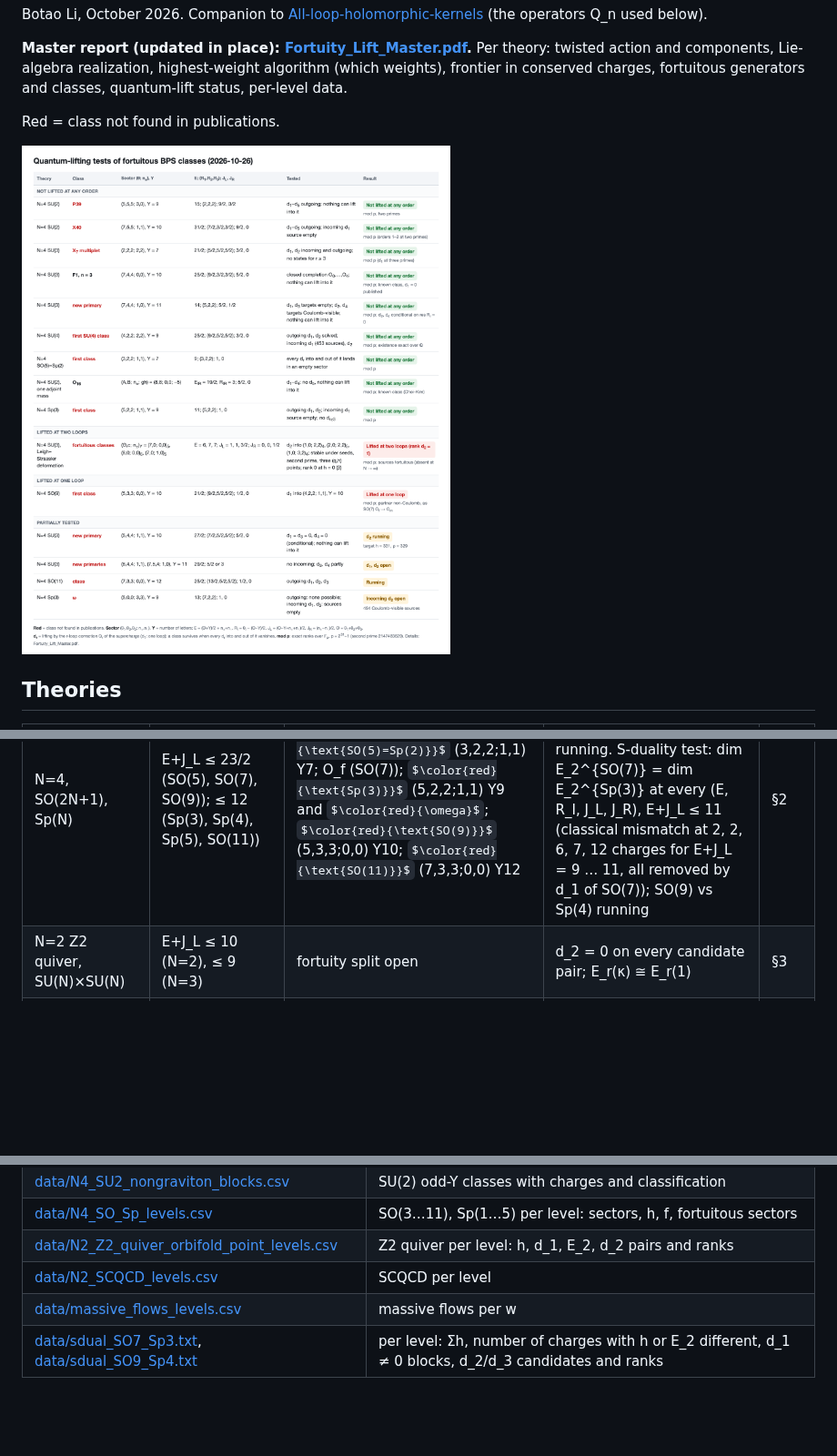
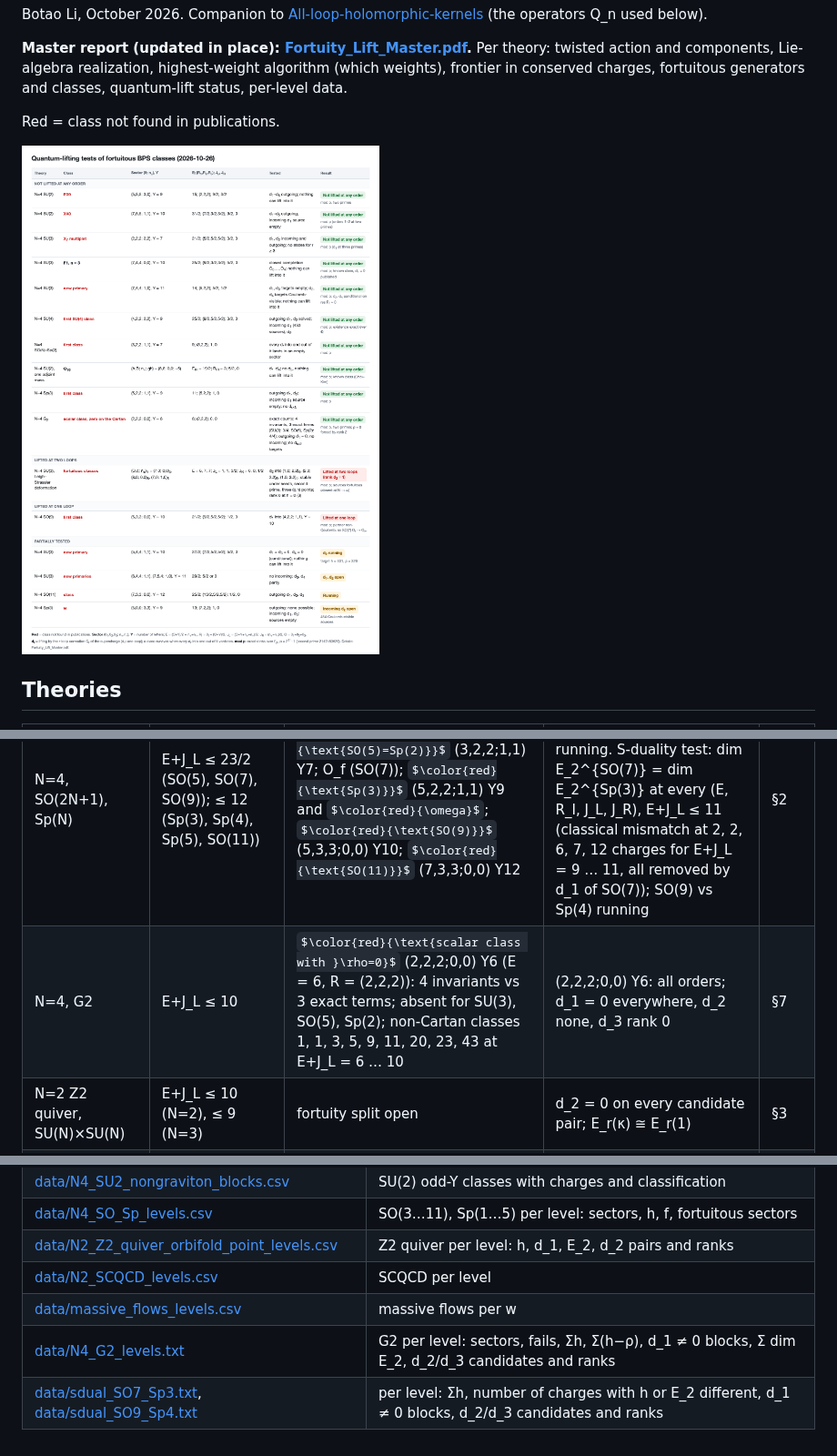
Before and after one commit to lbotao399-stack/quantum-lifts-results, a Markdown page: README.md, 3 parts joined by grey strips. Shown at 91% size. GitHub-like rendering; pictures changed too: summary_table.png; some formulas as TeX source; blank space fills up the shorter version.

Commit message:
N=4 G2: engine, scan through E+J_L <= 10, scalar class with rho = 0 at (2,2,2;0,0) Y6 (not lifted)
Co-Authored-By: Claude Opus 5.5 <noreply@anthropic.com>

```diff
--- a/README.md
+++ b/README.md
@@ -17,6 +17,7 @@ Red = class not found in publications.
 | N=4, SU(4) | E+J_L ≤ 27/2 | $\color{red}{\text{first SU(4) class}}$ (4,2,2;2,2) Y9, K=1 over Q | all orders | §1 |
 | N=4, SU(5) … SU(15) | E+J_L ≤ 14, 15, 15, 31/2, 33/2, 17, 18 (N=5…10, 11–15) | none | – | §1 |
 | N=4, SO(2N+1), Sp(N) | E+J_L ≤ 23/2 (SO(5), SO(7), SO(9)); ≤ 12 (Sp(3), Sp(4), Sp(5), SO(11)) | O_0 (SO(3)=Sp(1)); $\color{red}{\text{SO(5)=Sp(2)}}$ (3,2,2;1,1) Y7; O_f (SO(7)); $\color{red}{\text{Sp(3)}}$ (5,2,2;1,1) Y9 and $\color{red}{\omega}$; $\color{red}{\text{SO(9)}}$ (5,3,3;0,0) Y10; $\color{red}{\text{SO(11)}}$ (7,3,3;0,0) Y12 | SO(5), Sp(3) classes: all orders; O_f and the SO(9) class: one loop; SO(11): running. S-duality test: dim E_2^{SO(7)} = dim E_2^{Sp(3)} at every (E, R_I, J_L, J_R), E+J_L ≤ 11 (classical mismatch at 2, 2, 6, 7, 12 charges for E+J_L = 9 … 11, all removed by d_1 of SO(7)); SO(9) vs Sp(4) running | §2 |
+| N=4, G2 | E+J_L ≤ 10 | $\color{red}{\text{scalar class with }\rho=0}$ (2,2,2;0,0) Y6 (E = 6, R = (2,2,2)): 4 invariants vs 3 exact terms; absent for SU(3), SO(5), Sp(2); non-Cartan classes 1, 1, 3, 5, 9, 11, 20, 23, 43 at E+J_L = 6 … 10 | (2,2,2;0,0) Y6: all orders; d_1 = 0 everywhere, d_2 none, d_3 rank 0 | §7 |
 | N=2 Z2 quiver, SU(N)×SU(N) | E+J_L ≤ 10 (N=2), ≤ 9 (N=3) | fortuity split open | d_2 = 0 on every candidate pair; E_r(κ) ≅ E_r(1) | §3 |
 | N=2 SCQCD, SU(N), N_f=2N | E+J_L ≤ 12 (N=2), ≤ 9 (N=3) | fortuity split open | SU(2): d_1 = 0; d_2 = 0 on every candidate pair | §4 |
 | N=4 SU(3), β and Leigh–Strassler deformations | E+J_L ≤ 9 | $\color{red}{\text{fortuitous}}$ (Θ,c;n+,n−)_Y = (7,0;0,0)_5, (7,0;1,0)_5 (LS) | $\color{red}{\text{LS: rank }d_2=1}$ at (7,0;0,0)_5, (8,0;0,0)_6, (7,0;1,0)_5; β: d_2 = 0 on 11 pairs | §6 |
@@ -50,4 +51,5 @@ Certification: [Q] exact over Q; [p] ranks modulo p = 2^31 − 1; [p,p'] also p'
 | [data/N2_Z2_quiver_orbifold_point_levels.csv](data/N2_Z2_quiver_orbifold_point_levels.csv) | Z2 quiver per level: h, d_1, E_2, d_2 pairs and ranks |
 | [data/N2_SCQCD_levels.csv](data/N2_SCQCD_levels.csv) | SCQCD per level |
 | [data/massive_flows_levels.csv](data/massive_flows_levels.csv) | massive flows per w |
+| [data/N4_G2_levels.txt](data/N4_G2_levels.txt) | G2 per level: sectors, fails, Σh, Σ(h−ρ), d_1 ≠ 0 blocks, Σ dim E_2, d_2/d_3 candidates and ranks |
 | [data/sdual_SO7_Sp3.txt](data/sdual_SO7_Sp3.txt), [data/sdual_SO9_Sp4.txt](data/sdual_SO9_Sp4.txt) | per level: Σh, number of charges with h or E_2 different, d_1 ≠ 0 blocks, d_2/d_3 candidates and ranks |
```
Also changed, not shown: 3 other files.
